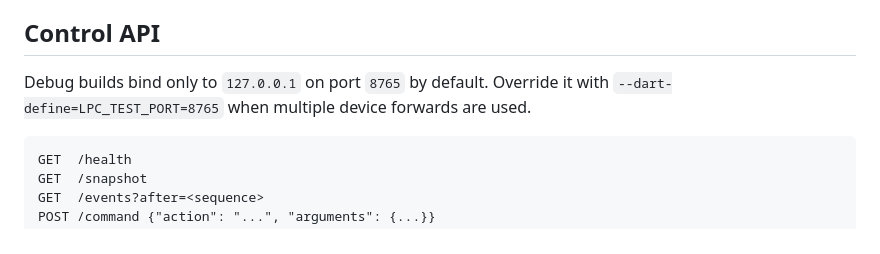
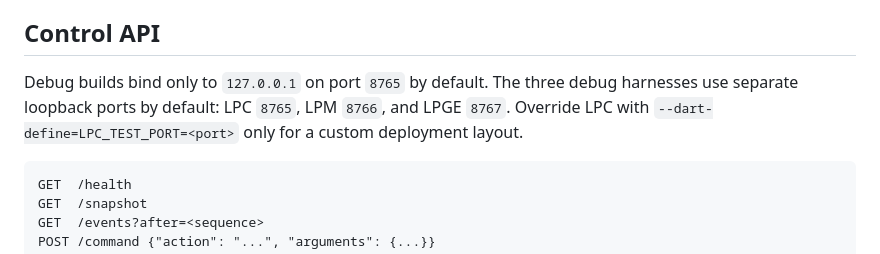
Before and after one commit to yanxke/local-peer-connections, a Markdown page: integration_device_app/README.md, the part around the change. GitHub-like rendering.

Commit message:
Update ports

````diff
--- a/integration_device_app/README.md
+++ b/integration_device_app/README.md
@@ -52,8 +52,10 @@ peers without an upper-layer reconnect direction.
 
 ## Control API
 
-Debug builds bind only to `127.0.0.1` on port `8765` by default. Override it
-with `--dart-define=LPC_TEST_PORT=8765` when multiple device forwards are used.
+Debug builds bind only to `127.0.0.1` on port `8765` by default. The three
+debug harnesses use separate loopback ports by default: LPC `8765`, LPM
+`8766`, and LPGE `8767`. Override LPC with
+`--dart-define=LPC_TEST_PORT=<port>` only for a custom deployment layout.
 
 ```text
 GET  /health
````
